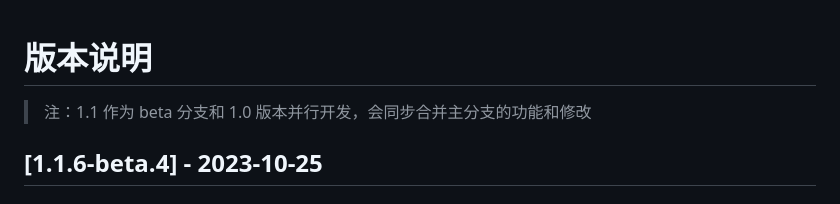
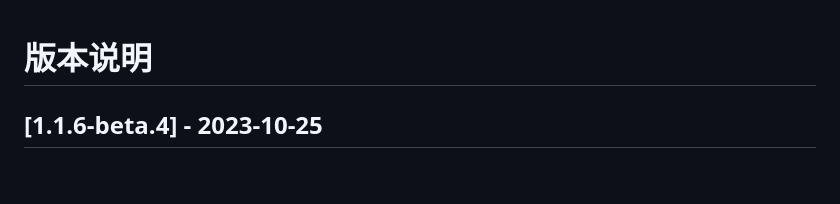
Before and after one commit to byte-power/jsonpress, a Markdown page: CHANGELOG.md, the part around the change. Rendered like a GitHub page; blank space fills up the shorter version.

Commit message:
JSON Press - 版本和说明更新

```diff
--- a/CHANGELOG.md
+++ b/CHANGELOG.md
@@ -1,6 +1,4 @@
 # 版本说明
-
-> 注：1.1 作为 beta 分支和 1.0 版本并行开发，会同步合并主分支的功能和修改
 
 ## [1.1.6-beta.4] - 2023-10-25
 
```
